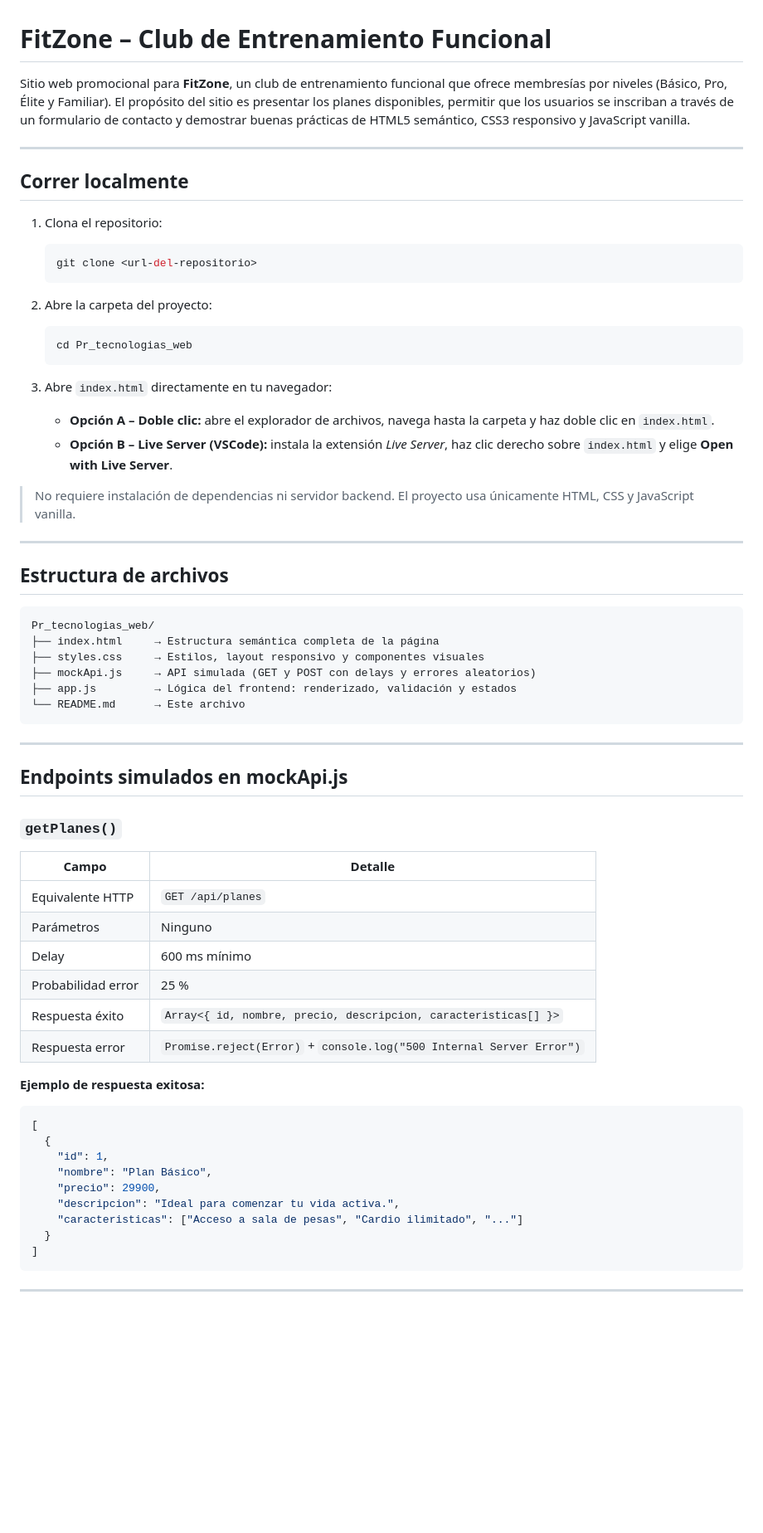
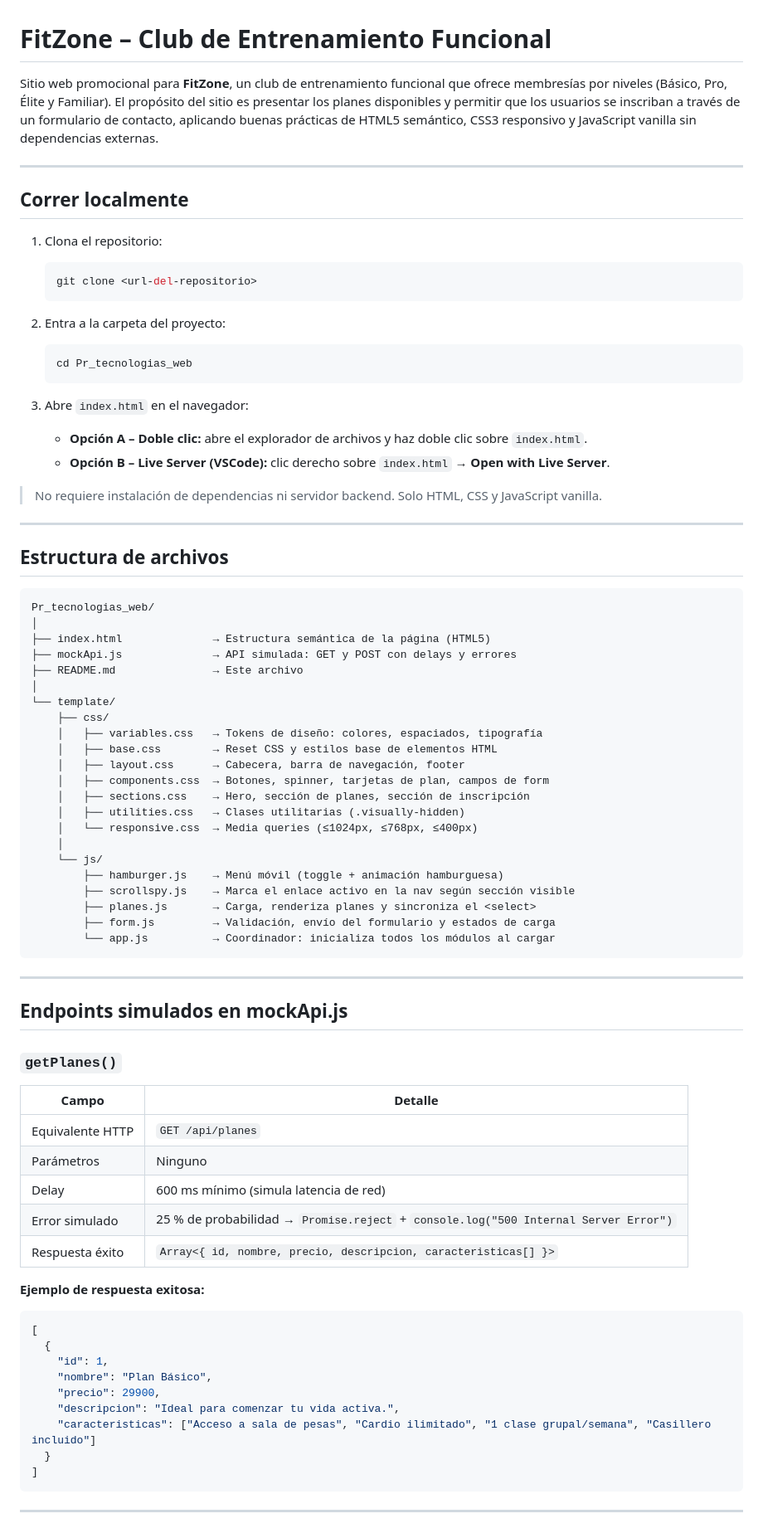
Before and after one commit to Jerov159/FitZone, a Markdown page: README.md, the part around one of its changes. Shown at 83% size. GitHub-like rendering; blank space fills up the shorter version.

Commit message:
Se actualiza la documentación de FitZone

````diff
--- a/README.md
+++ b/README.md
@@ -1,6 +1,6 @@
 # FitZone – Club de Entrenamiento Funcional
 
-Sitio web promocional para **FitZone**, un club de entrenamiento funcional que ofrece membresías por niveles (Básico, Pro, Élite y Familiar). El propósito del sitio es presentar los planes disponibles, permitir que los usuarios se inscriban a través de un formulario de contacto y demostrar buenas prácticas de HTML5 semántico, CSS3 responsivo y JavaScript vanilla.
+Sitio web promocional para **FitZone**, un club de entrenamiento funcional que ofrece membresías por niveles (Básico, Pro, Élite y Familiar). El propósito del sitio es presentar los planes disponibles y permitir que los usuarios se inscriban a través de un formulario de contacto, aplicando buenas prácticas de HTML5 semántico, CSS3 responsivo y JavaScript vanilla sin dependencias externas.
 
 ---
 
@@ -11,16 +11,16 @@ Sitio web promocional para **FitZone**, un club de entrenamiento funcional que o
    git clone <url-del-repositorio>
    ```
 
-2. Abre la carpeta del proyecto:
+2. Entra a la carpeta del proyecto:
    ```bash
    cd Pr_tecnologias_web
    ```
 
-3. Abre `index.html` directamente en tu navegador:
-   - **Opción A – Doble clic:** abre el explorador de archivos, navega hasta la carpeta y haz doble clic en `index.html`.
-   - **Opción B – Live Server (VSCode):** instala la extensión *Live Server*, haz clic derecho sobre `index.html` y elige **Open with Live Server**.
+3. Abre `index.html` en el navegador:
+   - **Opción A – Doble clic:** abre el explorador de archivos y haz doble clic sobre `index.html`.
+   - **Opción B – Live Server (VSCode):** clic derecho sobre `index.html` → **Open with Live Server**.
 
-> No requiere instalación de dependencias ni servidor backend. El proyecto usa únicamente HTML, CSS y JavaScript vanilla.
+> No requiere instalación de dependencias ni servidor backend. Solo HTML, CSS y JavaScript vanilla.
 
 ---
 
@@ -28,11 +28,27 @@ Sitio web promocional para **FitZone**, un club de entrenamiento funcional que o
 
 ```
 Pr_tecnologias_web/
-├── index.html     → Estructura semántica completa de la página
-├── styles.css     → Estilos, layout responsivo y componentes visuales
-├── mockApi.js     → API simulada (GET y POST con delays y errores aleatorios)
-├── app.js         → Lógica del frontend: renderizado, validación y estados
-└── README.md      → Este archivo
+│
+├── index.html              → Estructura semántica de la página (HTML5)
+├── mockApi.js              → API simulada: GET y POST con delays y errores
+├── README.md               → Este archivo
+│
+└── template/
+    ├── css/
+    │   ├── variables.css   → Tokens de diseño: colores, espaciados, tipografía
+    │   ├── base.css        → Reset CSS y estilos base de elementos HTML
+    │   ├── layout.css      → Cabecera, barra de navegación, footer
+    │   ├── components.css  → Botones, spinner, tarjetas de plan, campos de form
+    │   ├── sections.css    → Hero, sección de planes, sección de inscripción
+    │   ├── utilities.css   → Clases utilitarias (.visually-hidden)
+    │   └── responsive.css  → Media queries (≤1024px, ≤768px, ≤400px)
+    │
+    └── js/
+        ├── hamburger.js    → Menú móvil (toggle + animación hamburguesa)
+        ├── scrollspy.js    → Marca el enlace activo en la nav según sección visible
+        ├── planes.js       → Carga, renderiza planes y sincroniza el <select>
+        ├── form.js         → Validación, envío del formulario y estados de carga
+        └── app.js          → Coordinador: inicializa todos los módulos al cargar
 ```
 
 ---
@@ -41,14 +57,13 @@ Pr_tecnologias_web/
 
 ### `getPlanes()`
 
-| Campo              | Detalle                                                              |
-|--------------------|----------------------------------------------------------------------|
-| Equivalente HTTP   | `GET /api/planes`                                                    |
-| Parámetros         | Ninguno                                                              |
-| Delay              | 600 ms mínimo                                                        |
-| Probabilidad error | 25 %                                                                 |
-| Respuesta éxito    | `Array<{ id, nombre, precio, descripcion, caracteristicas[] }>`      |
-| Respuesta error    | `Promise.reject(Error)` + `console.log("500 Internal Server Error")` |
+| Campo              | Detalle |
+|--------------------|---------|
+| Equivalente HTTP   | `GET /api/planes` |
+| Parámetros         | Ninguno |
+| Delay              | 600 ms mínimo (simula latencia de red) |
+| Error simulado     | 25 % de probabilidad → `Promise.reject` + `console.log("500 Internal Server Error")` |
+| Respuesta éxito    | `Array<{ id, nombre, precio, descripcion, caracteristicas[] }>` |
 
 **Ejemplo de respuesta exitosa:**
 ```json
@@ -58,7 +73,7 @@ Pr_tecnologias_web/
     "nombre": "Plan Básico",
     "precio": 29900,
     "descripcion": "Ideal para comenzar tu vida activa.",
-    "caracteristicas": ["Acceso a sala de pesas", "Cardio ilimitado", "..."]
+    "caracteristicas": ["Acceso a sala de pesas", "Cardio ilimitado", "1 clase grupal/semana", "Casillero incluido"]
   }
 ]
 ```
````
Also changed, not shown: other parts of README.md (+61 -22 lines).
